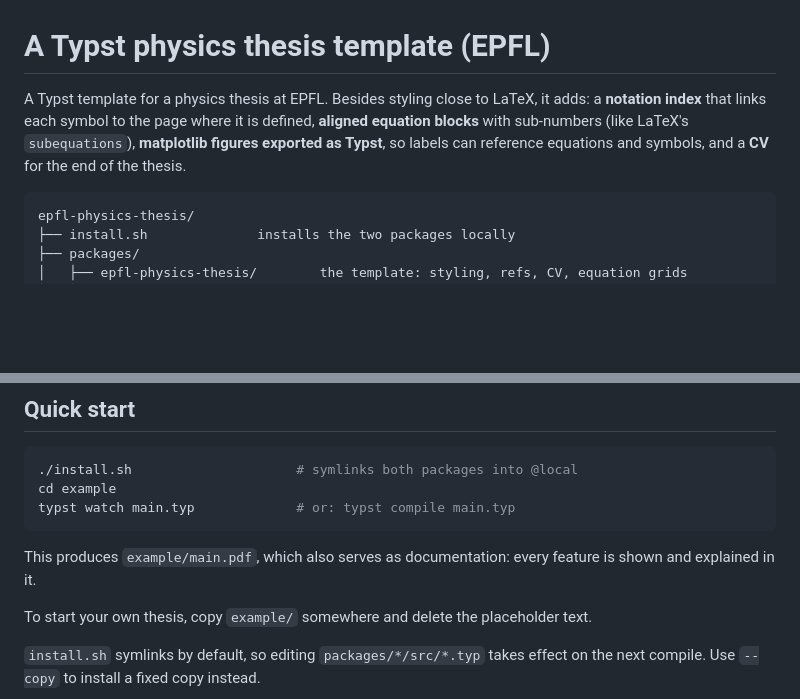
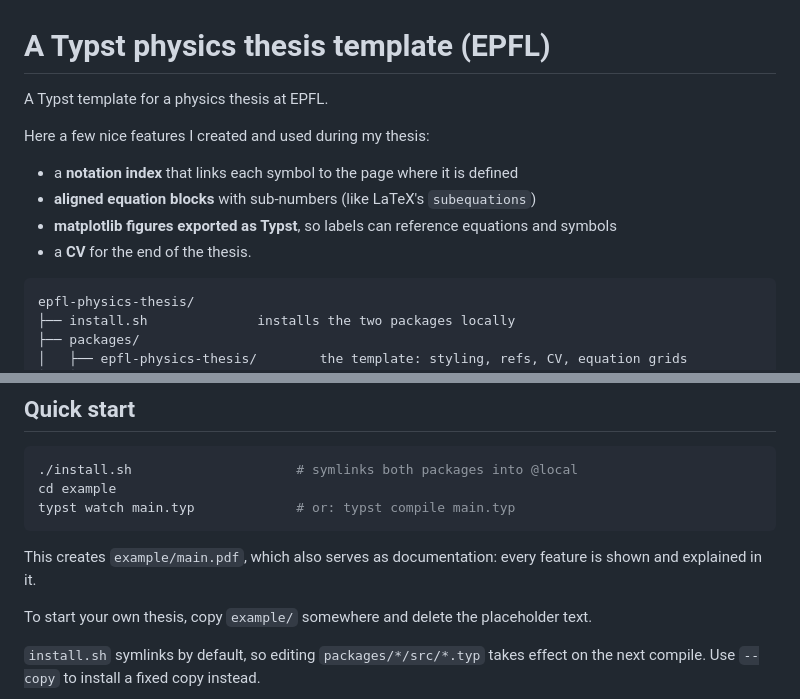
Before and after one commit to jokteur/epfl-physics-thesis, a Markdown page: README.md, 2 parts joined by grey strips. Rendered like a GitHub page; blank space fills up the shorter version.

````diff
--- a/README.md
+++ b/README.md
@@ -1,6 +1,12 @@
 # A Typst physics thesis template (EPFL)
 
-A Typst template for a physics thesis at EPFL. Besides styling close to LaTeX, it adds: a **notation index** that links each symbol to the page where it is defined, **aligned equation blocks** with sub-numbers (like LaTeX's `subequations`), **matplotlib figures exported as Typst**, so labels can reference equations and symbols, and a **CV** for the end of the thesis.
+A Typst template for a physics thesis at EPFL.
+
+Here a few nice features I created and used during my thesis:
+- a **notation index** that links each symbol to the page where it is defined
+- **aligned equation blocks** with sub-numbers (like LaTeX's `subequations`)
+- **matplotlib figures exported as Typst**, so labels can reference equations and symbols
+- a **CV** for the end of the thesis.
 
 ```
 epfl-physics-thesis/
@@ -21,7 +27,7 @@ cd example
 typst watch main.typ             # or: typst compile main.typ
 ```
 
-This produces `example/main.pdf`, which also serves as documentation: every feature is shown and explained in it.
+This creates `example/main.pdf`, which also serves as documentation: every feature is shown and explained in it.
 
 To start your own thesis, copy `example/` somewhere and delete the placeholder text.
 
````
